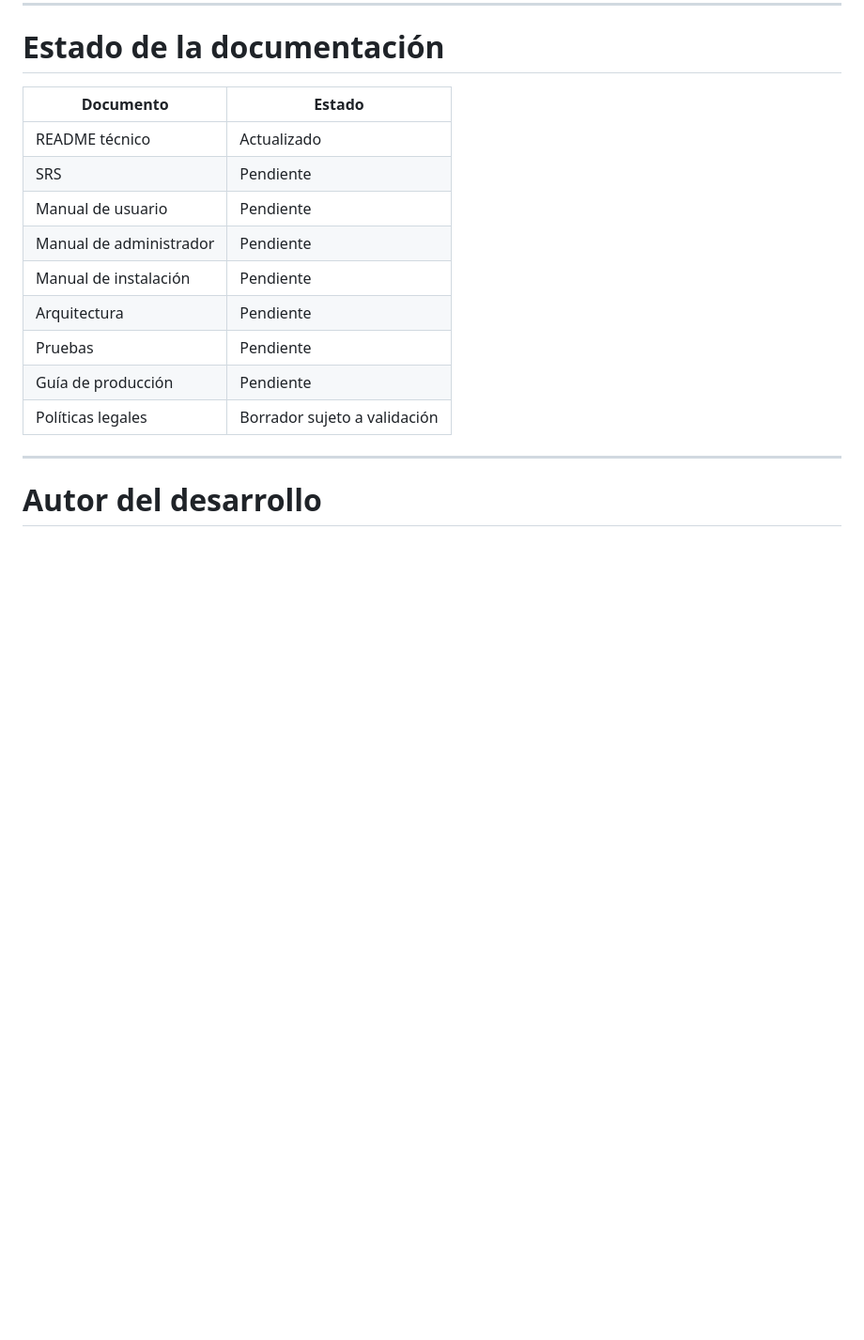
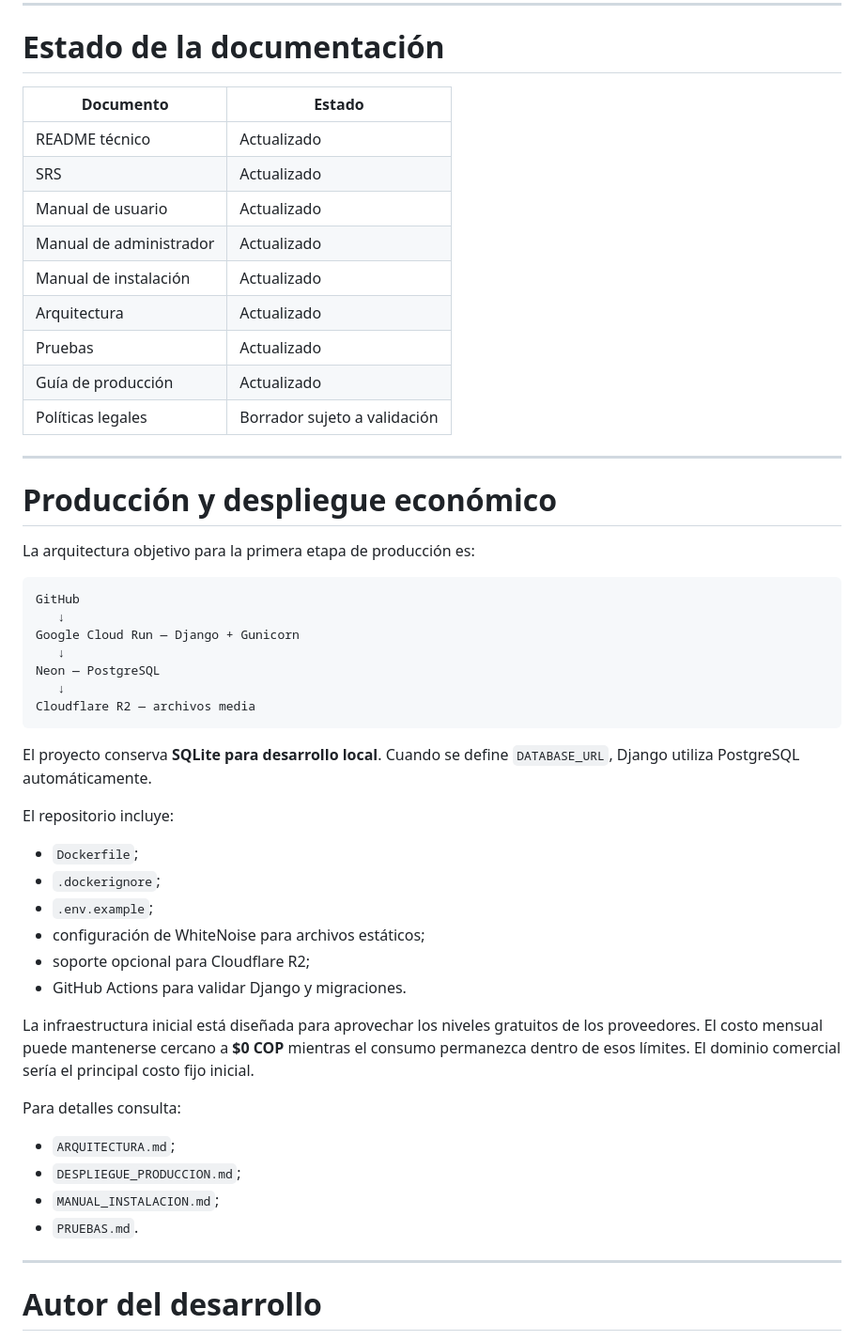
Before and after one commit to carloscifuentesingsoft1560-cyber/pronty-outlet, a Markdown page: README.md, the part around the change. Shown at 94% size. Drawn GitHub-style; blank space fills up the shorter version.

Commit message:
docs: actualizar README con documentación y despliegue de producción

````diff
--- a/README.md
+++ b/README.md
@@ -694,14 +694,51 @@ Toda información sensible debe administrarse mediante variables de entorno.
 | Documento | Estado |
 |---|---|
 | README técnico | Actualizado |
-| SRS | Pendiente |
-| Manual de usuario | Pendiente |
-| Manual de administrador | Pendiente |
-| Manual de instalación | Pendiente |
-| Arquitectura | Pendiente |
-| Pruebas | Pendiente |
-| Guía de producción | Pendiente |
+| SRS | Actualizado |
+| Manual de usuario | Actualizado |
+| Manual de administrador | Actualizado |
+| Manual de instalación | Actualizado |
+| Arquitectura | Actualizado |
+| Pruebas | Actualizado |
+| Guía de producción | Actualizado |
 | Políticas legales | Borrador sujeto a validación |
+
+---
+
+# Producción y despliegue económico
+
+La arquitectura objetivo para la primera etapa de producción es:
+
+```text
+GitHub
+   ↓
+Google Cloud Run — Django + Gunicorn
+   ↓
+Neon — PostgreSQL
+   ↓
+Cloudflare R2 — archivos media
+```
+
+El proyecto conserva **SQLite para desarrollo local**. Cuando se define `DATABASE_URL`, Django utiliza PostgreSQL automáticamente.
+
+El repositorio incluye:
+
+- `Dockerfile`;
+- `.dockerignore`;
+- `.env.example`;
+- configuración de WhiteNoise para archivos estáticos;
+- soporte opcional para Cloudflare R2;
+- GitHub Actions para validar Django y migraciones.
+
+La infraestructura inicial está diseñada para aprovechar los niveles gratuitos de los proveedores. El costo mensual puede mantenerse cercano a **$0 COP** mientras el consumo permanezca dentro de esos límites. El dominio comercial sería el principal costo fijo inicial.
+
+Para detalles consulta:
+
+- `ARQUITECTURA.md`;
+- `DESPLIEGUE_PRODUCCION.md`;
+- `MANUAL_INSTALACION.md`;
+- `PRUEBAS.md`.
+
 
 ---
 
````
